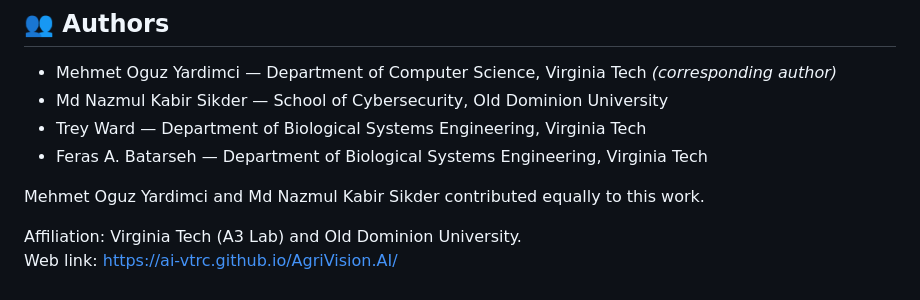
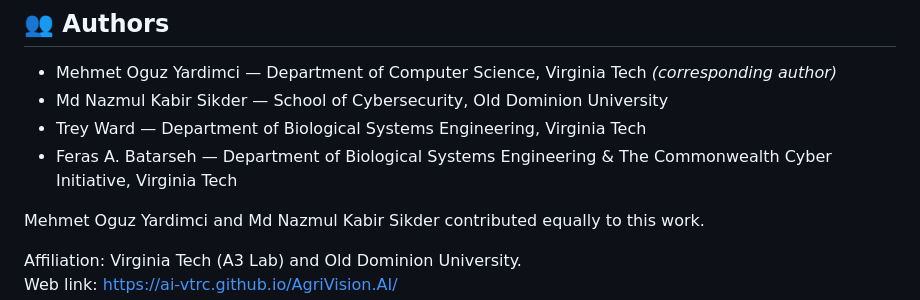
Before and after one commit to AI-VTRC/AgriVision.AI, a Markdown page: README.md, the part around the change. GitHub-like rendering.

```diff
--- a/README.md
+++ b/README.md
@@ -127,7 +127,7 @@ If you use this repo or paper:
 - Mehmet Oguz Yardimci — Department of Computer Science, Virginia Tech *(corresponding author)*
 - Md Nazmul Kabir Sikder — School of Cybersecurity, Old Dominion University
 - Trey Ward — Department of Biological Systems Engineering, Virginia Tech
-- Feras A. Batarseh — Department of Biological Systems Engineering, Virginia Tech
+- Feras A. Batarseh — Department of Biological Systems Engineering & The Commonwealth Cyber Initiative, Virginia Tech
 
 Mehmet Oguz Yardimci and Md Nazmul Kabir Sikder contributed equally to this work.
 
```
